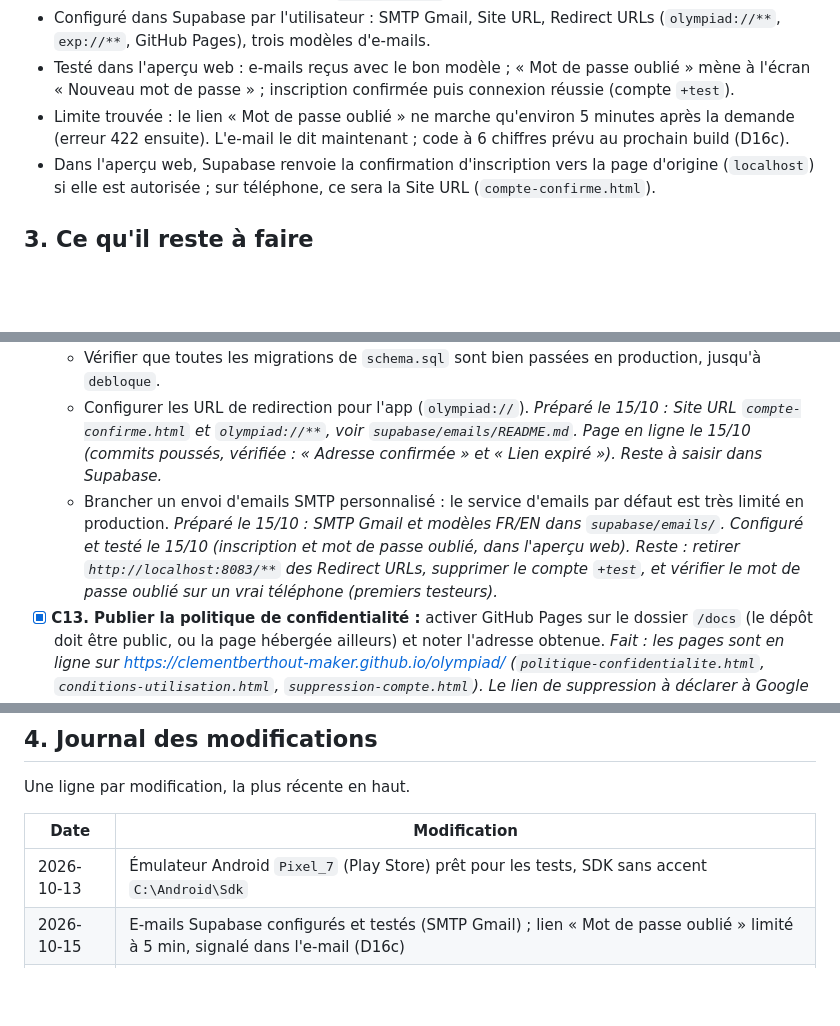
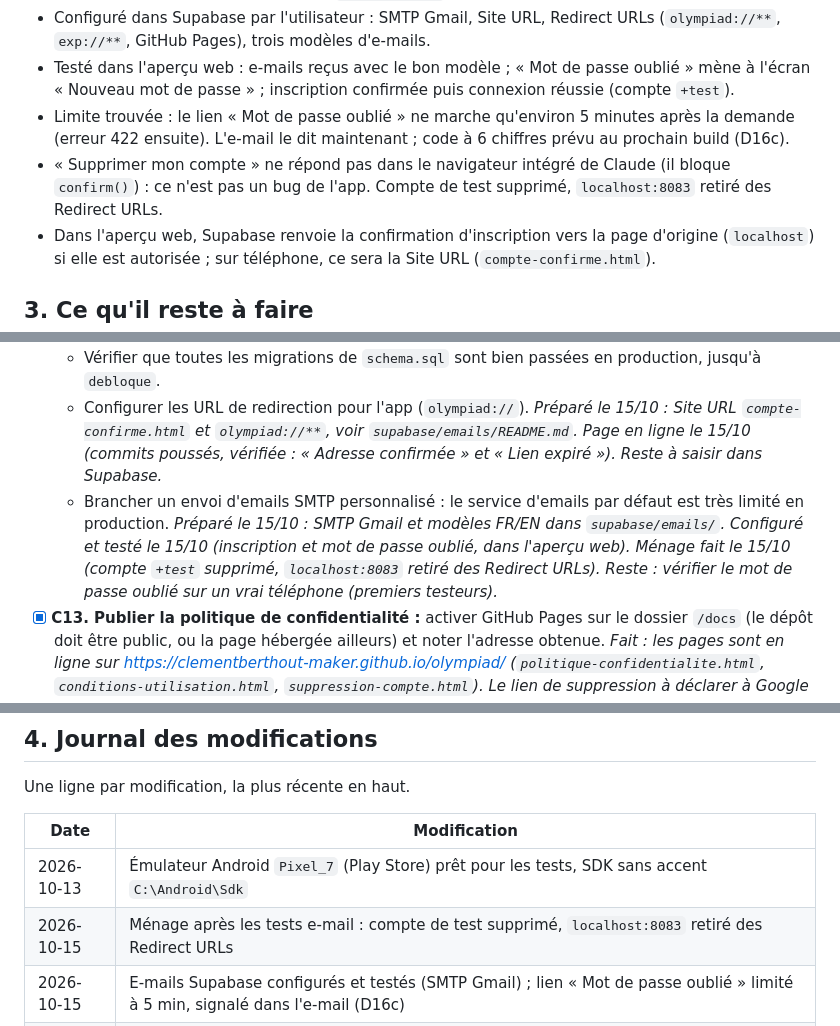
Before and after one commit to clementberthout-maker/olympiad, a Markdown page: SUIVI-PROJET.md, 3 parts joined by grey strips. Rendered like a GitHub page; blank space fills up the shorter version.

Commit message:
Suivi : menage apres les tests des e-mails Supabase
Co-Authored-By: Claude Opus 5.5 <noreply@anthropic.com>

```diff
--- a/SUIVI-PROJET.md
+++ b/SUIVI-PROJET.md
@@ -194,6 +194,7 @@ OLYMPIAD sert à organiser des tournois sportifs amateurs. L'organisateur crée
 - Configuré dans Supabase par l'utilisateur : SMTP Gmail, Site URL, Redirect URLs (`olympiad://**`, `exp://**`, GitHub Pages), trois modèles d'e-mails.
 - Testé dans l'aperçu web : e-mails reçus avec le bon modèle ; « Mot de passe oublié » mène à l'écran « Nouveau mot de passe » ; inscription confirmée puis connexion réussie (compte `+test`).
 - Limite trouvée : le lien « Mot de passe oublié » ne marche qu'environ 5 minutes après la demande (erreur 422 ensuite). L'e-mail le dit maintenant ; code à 6 chiffres prévu au prochain build (D16c).
+- « Supprimer mon compte » ne répond pas dans le navigateur intégré de Claude (il bloque `confirm()`) : ce n'est pas un bug de l'app. Compte de test supprimé, `localhost:8083` retiré des Redirect URLs.
 - Dans l'aperçu web, Supabase renvoie la confirmation d'inscription vers la page d'origine (`localhost`) si elle est autorisée ; sur téléphone, ce sera la Site URL (`compte-confirme.html`).
 
 ## 3. Ce qu'il reste à faire
@@ -233,7 +234,7 @@ Légende : `[ ]` à faire · `[x]` fait
 - [ ] **C12. Supabase :**
   - Vérifier que toutes les migrations de `schema.sql` sont bien passées en production, jusqu'à `debloque`.
   - Configurer les URL de redirection pour l'app (`olympiad://`). *Préparé le 15/10 : Site URL `compte-confirme.html` et `olympiad://**`, voir `supabase/emails/README.md`. Page en ligne le 15/10 (commits poussés, vérifiée : « Adresse confirmée » et « Lien expiré »). Reste à saisir dans Supabase.*
-  - Brancher un envoi d'emails SMTP personnalisé : le service d'emails par défaut est très limité en production. *Préparé le 15/10 : SMTP Gmail et modèles FR/EN dans `supabase/emails/`. Configuré et testé le 15/10 (inscription et mot de passe oublié, dans l'aperçu web). Reste : retirer `http://localhost:8083/**` des Redirect URLs, supprimer le compte `+test`, et vérifier le mot de passe oublié sur un vrai téléphone (premiers testeurs).*
+  - Brancher un envoi d'emails SMTP personnalisé : le service d'emails par défaut est très limité en production. *Préparé le 15/10 : SMTP Gmail et modèles FR/EN dans `supabase/emails/`. Configuré et testé le 15/10 (inscription et mot de passe oublié, dans l'aperçu web). Ménage fait le 15/10 (compte `+test` supprimé, `localhost:8083` retiré des Redirect URLs). Reste : vérifier le mot de passe oublié sur un vrai téléphone (premiers testeurs).*
 - [x] **C13. Publier la politique de confidentialité :** activer GitHub Pages sur le dossier `/docs` (le dépôt doit être public, ou la page hébergée ailleurs) et noter l'adresse obtenue. *Fait : les pages sont en ligne sur https://clementberthout-maker.github.io/olympiad/ (`politique-confidentialite.html`, `conditions-utilisation.html`, `suppression-compte.html`). Le lien de suppression à déclarer à Google est `suppression-compte.html`.*
 
 ### D. Builds et tests
@@ -280,6 +281,7 @@ Une ligne par modification, la plus récente en haut.
 | Date | Modification |
 |------|--------------|
 | 2026-10-13 | Émulateur Android `Pixel_7` (Play Store) prêt pour les tests, SDK sans accent `C:\Android\Sdk` |
+| 2026-10-15 | Ménage après les tests e-mail : compte de test supprimé, `localhost:8083` retiré des Redirect URLs |
 | 2026-10-15 | E-mails Supabase configurés et testés (SMTP Gmail) ; lien « Mot de passe oublié » limité à 5 min, signalé dans l'e-mail (D16c) |
 | 2026-10-15 | Commits poussés : `compte-confirme.html` en ligne sur GitHub Pages |
 | 2026-10-15 | E-mails Supabase préparés : page `docs/compte-confirme.html`, modèles FR/EN et guide SMTP Gmail (`supabase/emails/`) |
```
